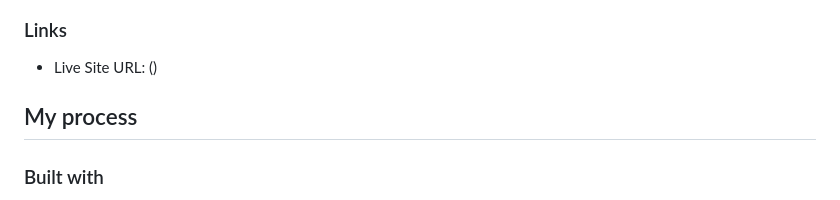
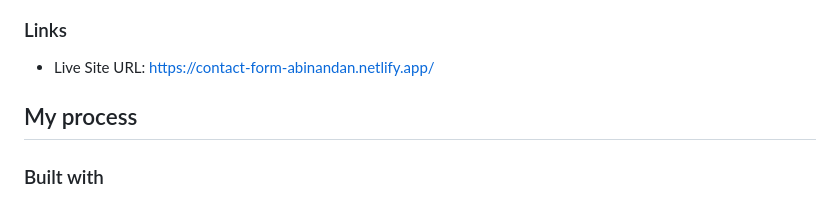
Before and after one commit to Abinandan1/contact-form, a Markdown page: README.md, the part around the change. GitHub-like rendering.

Commit message:
added live site URL

```diff
--- a/README.md
+++ b/README.md
@@ -37,7 +37,7 @@ Users should be able to:
 
 ### Links
 
-- Live Site URL: ()
+- Live Site URL: https://contact-form-abinandan.netlify.app/
 
 ## My process
 
```
